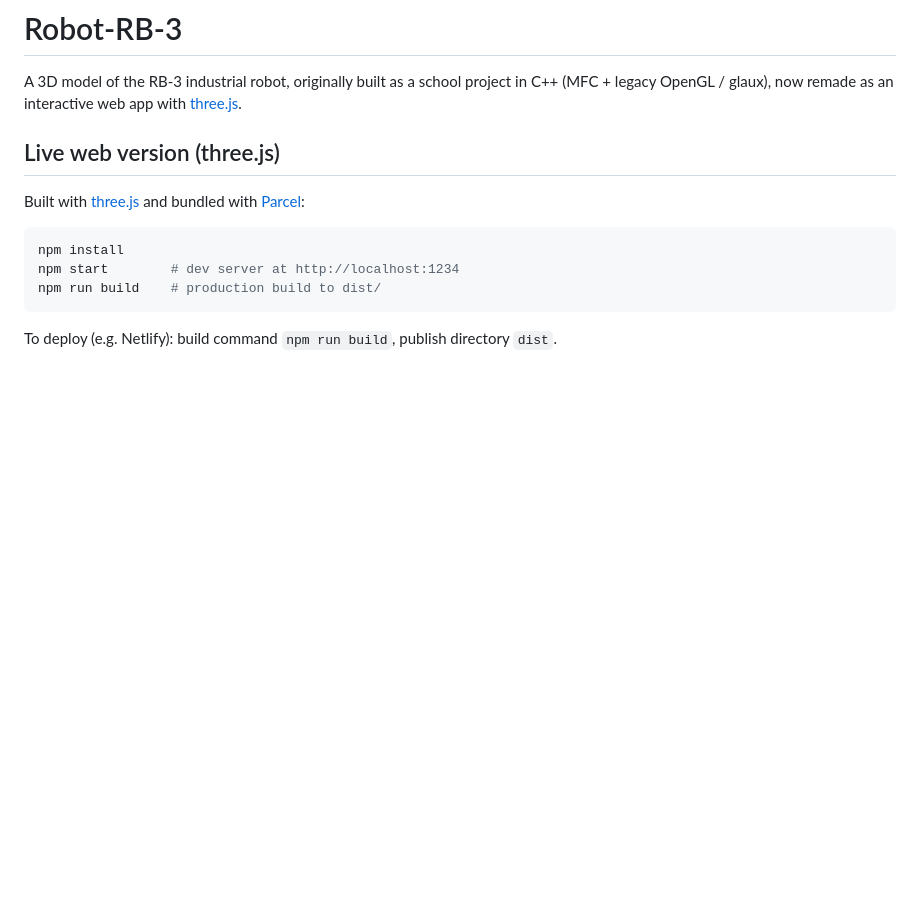
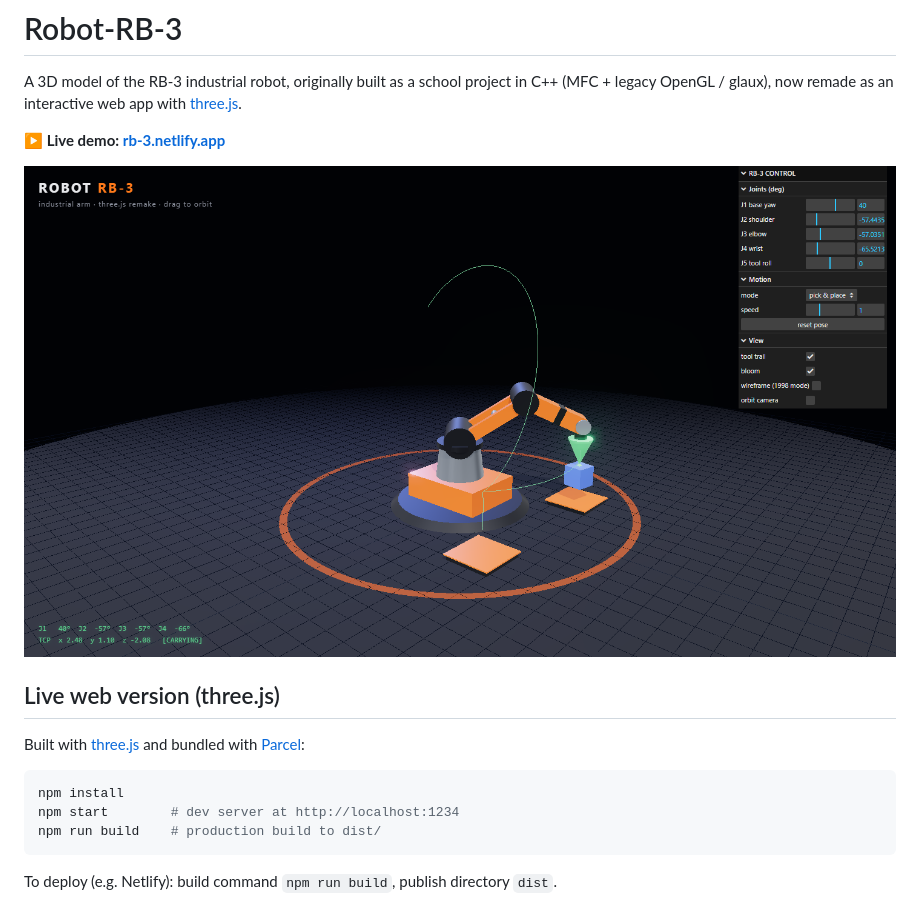
Before and after one commit to OkeahDavid/Robot-Rb-3, a Markdown page: README.md, the part around the change. Rendered like a GitHub page; pictures changed too: screenshot.png (added); blank space fills up the shorter version.

```diff
--- a/README.md
+++ b/README.md
@@ -1,6 +1,10 @@
 # Robot-RB-3
 
 A 3D model of the RB-3 industrial robot, originally built as a school project in C++ (MFC + legacy OpenGL / glaux), now remade as an interactive web app with [three.js](https://threejs.org/).
+
+**▶ Live demo: [rb-3.netlify.app](https://rb-3.netlify.app/)**
+
+![Robot RB-3 running the pick & place routine](screenshot.png)
 
 ## Live web version (three.js)
 
```
Also changed, not shown: 3 other files.
